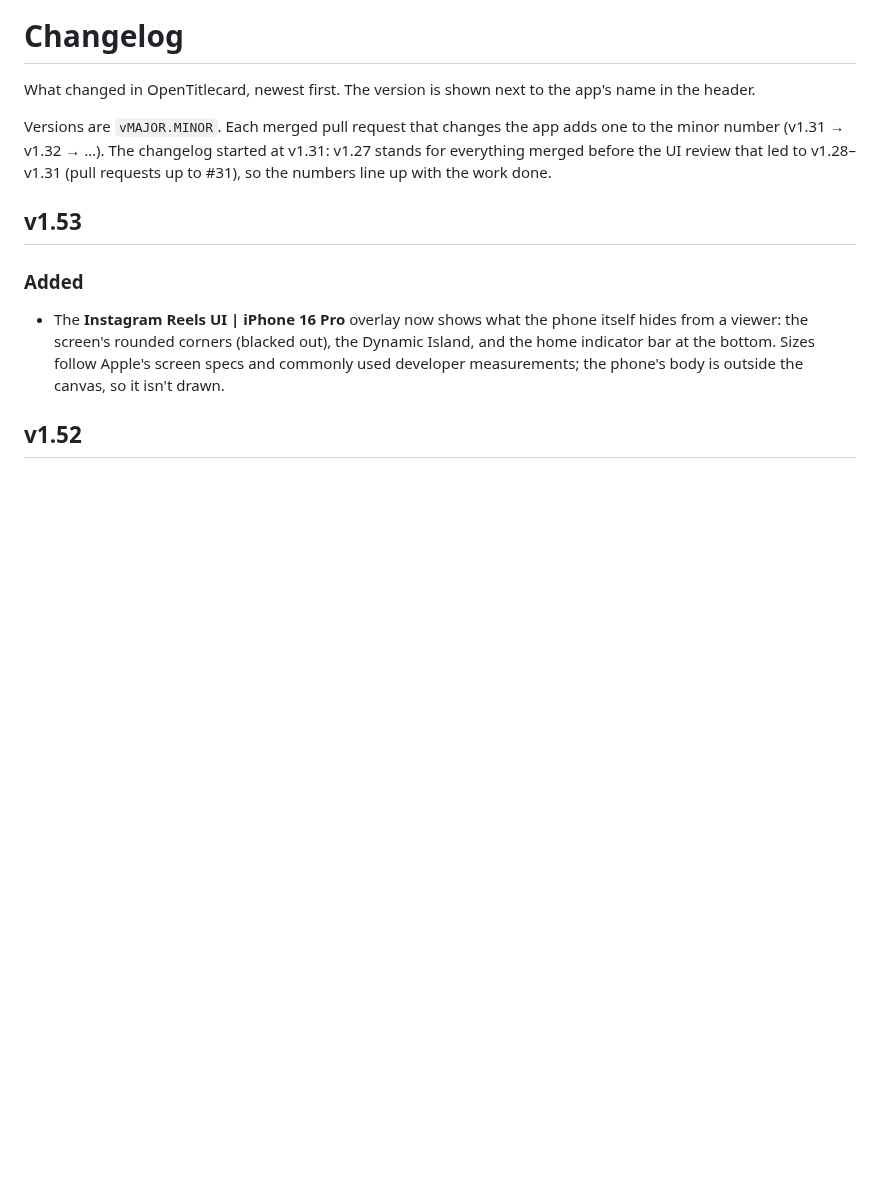
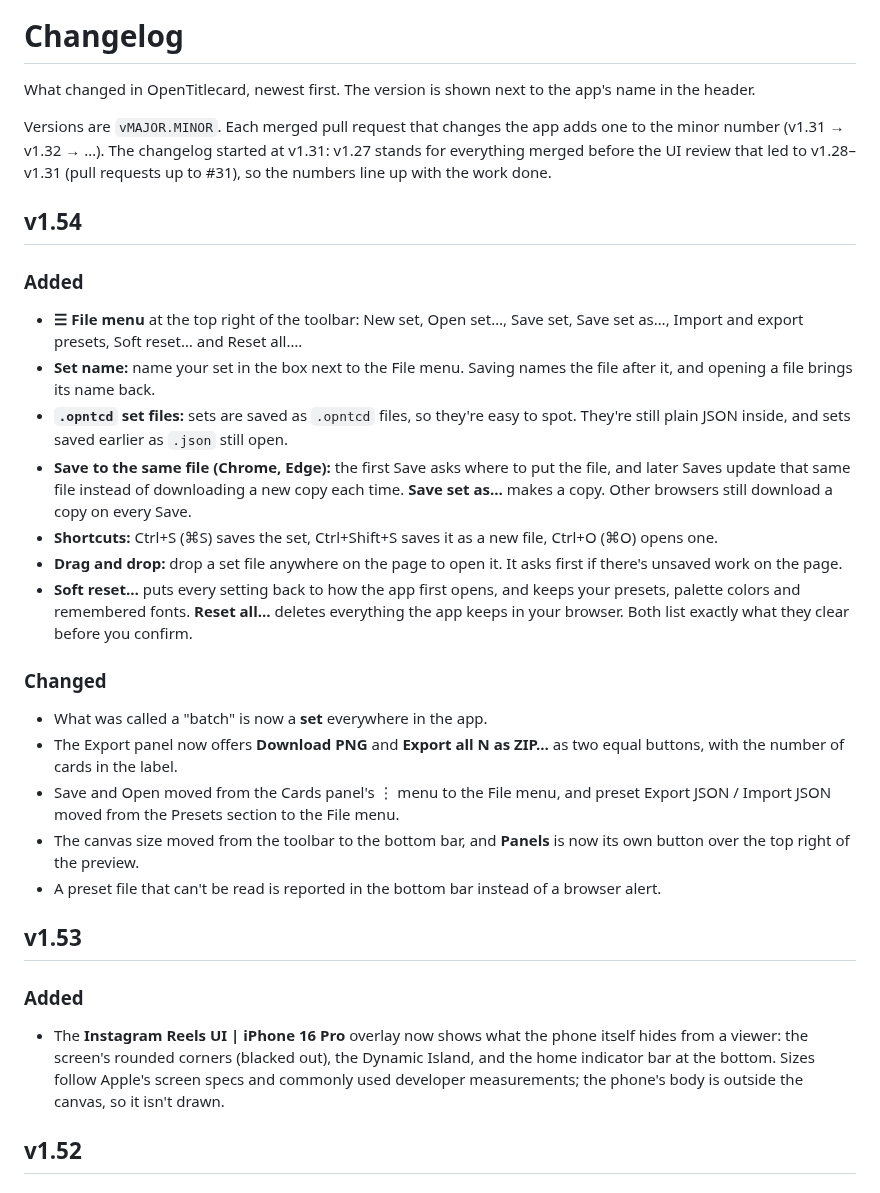
Before and after one commit to wishym1shy/opentitlecard, a Markdown page: CHANGELOG.md, the part around the change. Drawn GitHub-style; blank space fills up the shorter version.

```diff
--- a/CHANGELOG.md
+++ b/CHANGELOG.md
@@ -3,6 +3,24 @@
 What changed in OpenTitlecard, newest first. The version is shown next to the app's name in the header.
 
 Versions are `vMAJOR.MINOR`. Each merged pull request that changes the app adds one to the minor number (v1.31 → v1.32 → …). The changelog started at v1.31: v1.27 stands for everything merged before the UI review that led to v1.28–v1.31 (pull requests up to #31), so the numbers line up with the work done.
+
+## v1.54
+
+### Added
+- **☰ File menu** at the top right of the toolbar: New set, Open set…, Save set, Save set as…, Import and export presets, Soft reset… and Reset all….
+- **Set name:** name your set in the box next to the File menu. Saving names the file after it, and opening a file brings its name back.
+- **`.opntcd` set files:** sets are saved as `.opntcd` files, so they're easy to spot. They're still plain JSON inside, and sets saved earlier as `.json` still open.
+- **Save to the same file (Chrome, Edge):** the first Save asks where to put the file, and later Saves update that same file instead of downloading a new copy each time. **Save set as…** makes a copy. Other browsers still download a copy on every Save.
+- **Shortcuts:** Ctrl+S (⌘S) saves the set, Ctrl+Shift+S saves it as a new file, Ctrl+O (⌘O) opens one.
+- **Drag and drop:** drop a set file anywhere on the page to open it. It asks first if there's unsaved work on the page.
+- **Soft reset…** puts every setting back to how the app first opens, and keeps your presets, palette colors and remembered fonts. **Reset all…** deletes everything the app keeps in your browser. Both list exactly what they clear before you confirm.
+
+### Changed
+- What was called a "batch" is now a **set** everywhere in the app.
+- The Export panel now offers **Download PNG** and **Export all N as ZIP…** as two equal buttons, with the number of cards in the label.
+- Save and Open moved from the Cards panel's ⋮ menu to the File menu, and preset Export JSON / Import JSON moved from the Presets section to the File menu.
+- The canvas size moved from the toolbar to the bottom bar, and **Panels** is now its own button over the top right of the preview.
+- A preset file that can't be read is reported in the bottom bar instead of a browser alert.
 
 ## v1.53
 
```
Also changed, not shown: CLAUDE.md (+7 -5 lines), README.md (+8 -6 lines), docs/screenshot.png, 13 other files.
